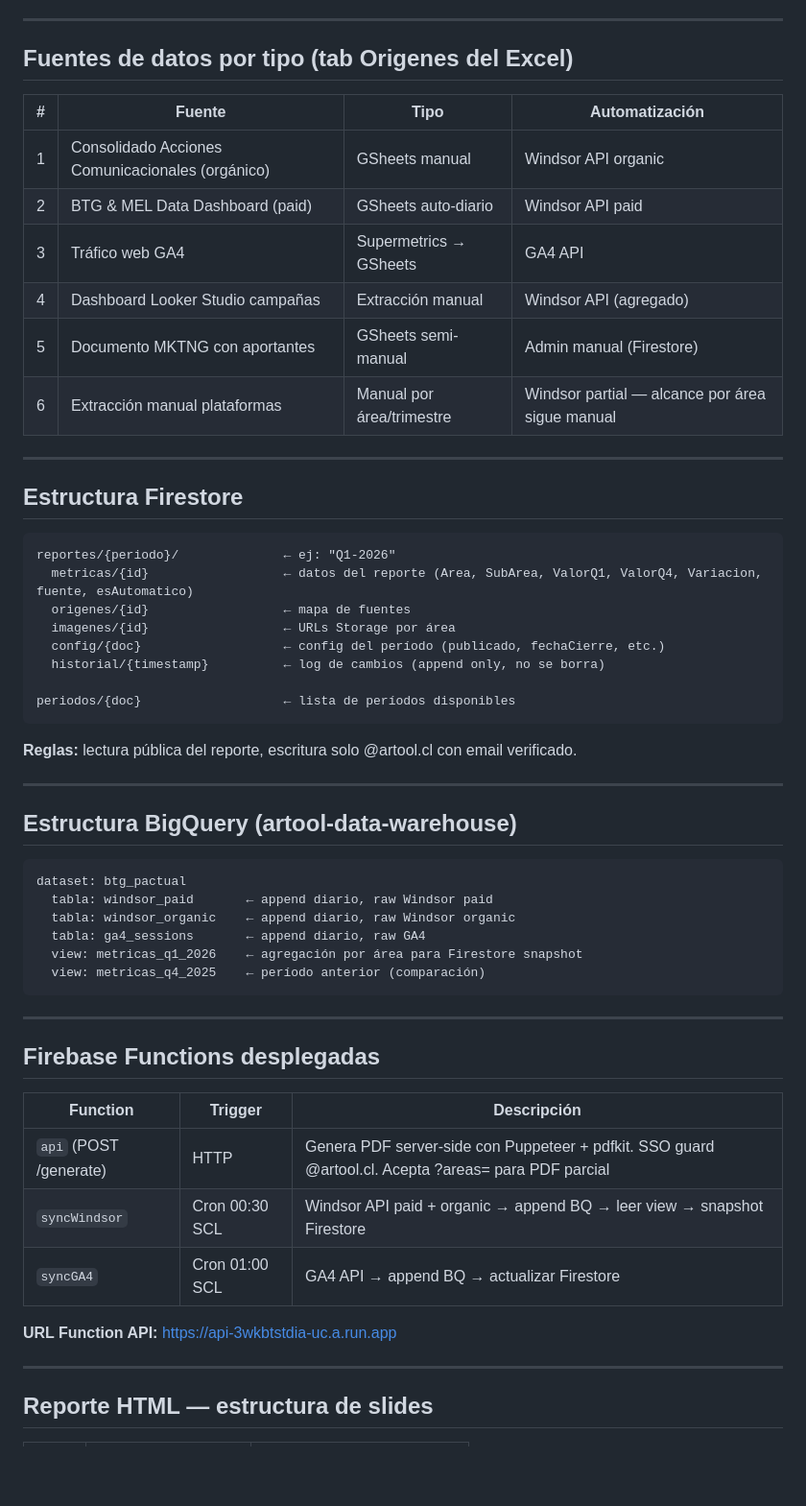
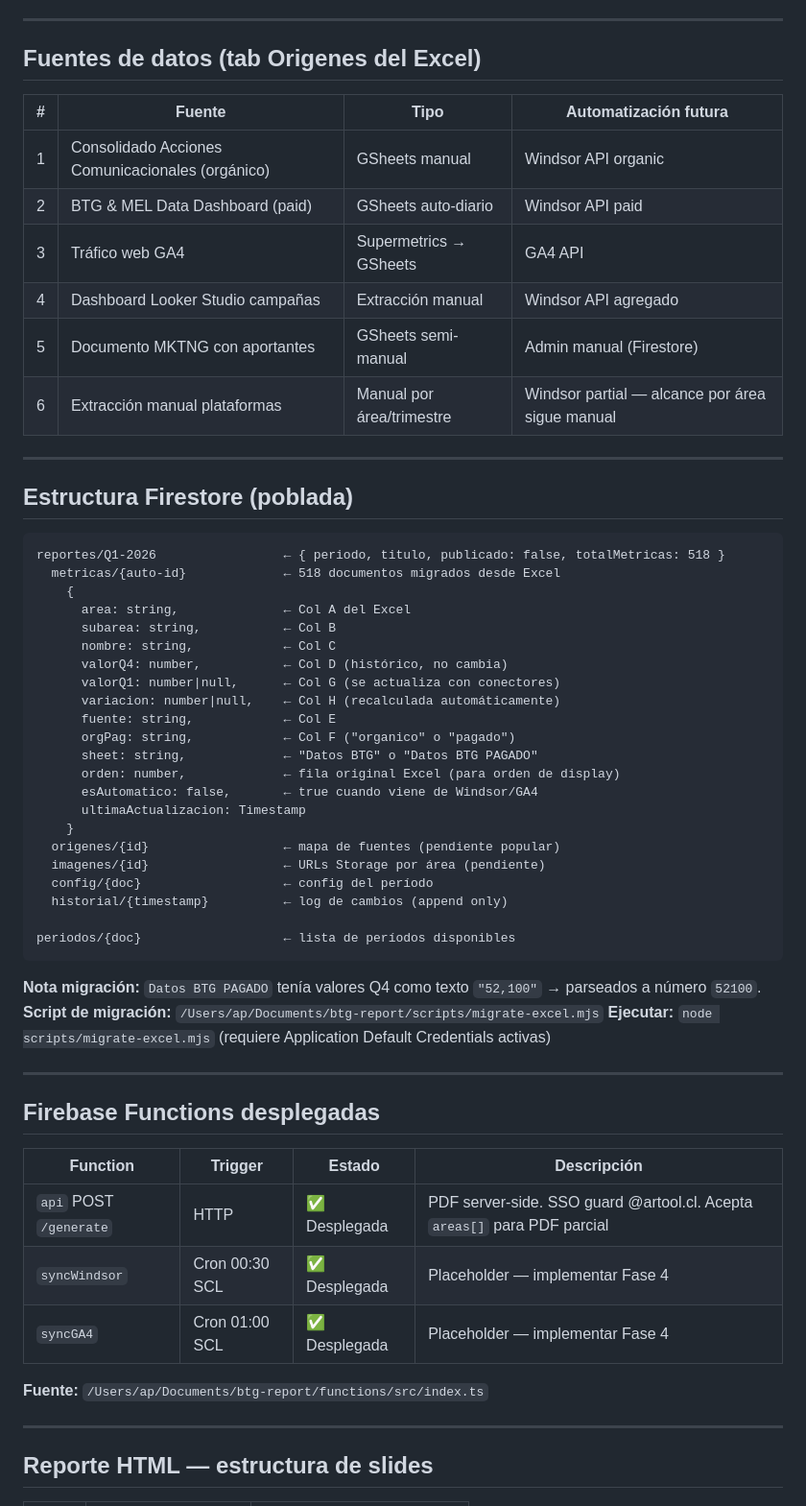
Before and after one commit to artool-spa/informe-btg-2026, a Markdown page: CONTEXT.md, the part around one of its changes. Shown at 96% size. Rendered like a GitHub page; blank space fills up the shorter version.

````diff
--- a/CONTEXT.md
+++ b/CONTEXT.md
@@ -90,58 +141,61 @@ No usar MCP de Windsor para este proyecto — todo vía API directa.
 
 ---
 
-## Fuentes de datos por tipo (tab Origenes del Excel)
+## Fuentes de datos (tab Origenes del Excel)
 
-| # | Fuente | Tipo | Automatización |
+| # | Fuente | Tipo | Automatización futura |
 |---|---|---|---|
 | 1 | Consolidado Acciones Comunicacionales (orgánico) | GSheets manual | Windsor API organic |
 | 2 | BTG & MEL Data Dashboard (paid) | GSheets auto-diario | Windsor API paid |
 | 3 | Tráfico web GA4 | Supermetrics → GSheets | GA4 API |
-| 4 | Dashboard Looker Studio campañas | Extracción manual | Windsor API (agregado) |
+| 4 | Dashboard Looker Studio campañas | Extracción manual | Windsor API agregado |
 | 5 | Documento MKTNG con aportantes | GSheets semi-manual | Admin manual (Firestore) |
 | 6 | Extracción manual plataformas | Manual por área/trimestre | Windsor partial — alcance por área sigue manual |
 
 ---
 
-## Estructura Firestore
+## Estructura Firestore (poblada)
 
 ```
-reportes/{periodo}/              ← ej: "Q1-2026"
-  metricas/{id}                  ← datos del reporte (Area, SubArea, ValorQ1, ValorQ4, Variacion, fuente, esAutomatico)
-  origenes/{id}                  ← mapa de fuentes
-  imagenes/{id}                  ← URLs Storage por área
-  config/{doc}                   ← config del período (publicado, fechaCierre, etc.)
-  historial/{timestamp}          ← log de cambios (append only, no se borra)
+reportes/Q1-2026                 ← { periodo, titulo, publicado: false, totalMetricas: 518 }
+  metricas/{auto-id}             ← 518 documentos migrados desde Excel
+    {
+      area: string,              ← Col A del Excel
+      subarea: string,           ← Col B
+      nombre: string,            ← Col C
+      valorQ4: number,           ← Col D (histórico, no cambia)
+      valorQ1: number|null,      ← Col G (se actualiza con conectores)
+      variacion: number|null,    ← Col H (recalculada automáticamente)
+      fuente: string,            ← Col E
+      orgPag: string,            ← Col F ("organico" o "pagado")
+      sheet: string,             ← "Datos BTG" o "Datos BTG PAGADO"
+      orden: number,             ← fila original Excel (para orden de display)
+      esAutomatico: false,       ← true cuando viene de Windsor/GA4
+      ultimaActualizacion: Timestamp
+    }
+  origenes/{id}                  ← mapa de fuentes (pendiente popular)
+  imagenes/{id}                  ← URLs Storage por área (pendiente)
+  config/{doc}                   ← config del período
+  historial/{timestamp}          ← log de cambios (append only)
 
 periodos/{doc}                   ← lista de períodos disponibles
 ```
 
-**Reglas:** lectura pública del reporte, escritura solo @artool.cl con email verificado.
-
----
-
-## Estructura BigQuery (artool-data-warehouse)
-
-```
-dataset: btg_pactual
-  tabla: windsor_paid       ← append diario, raw Windsor paid
-  tabla: windsor_organic    ← append diario, raw Windsor organic
-  tabla: ga4_sessions       ← append diario, raw GA4
-  view: metricas_q1_2026    ← agregación por área para Firestore snapshot
-  view: metricas_q4_2025    ← período anterior (comparación)
-```
+**Nota migración:** `Datos BTG PAGADO` tenía valores Q4 como texto `"52,100"` → parseados a número `52100`.
+**Script de migración:** `/Users/ap/Documents/btg-report/scripts/migrate-excel.mjs`
+**Ejecutar:** `node scripts/migrate-excel.mjs` (requiere Application Default Credentials activas)
 
 ---
 
 ## Firebase Functions desplegadas
 
-| Function | Trigger | Descripción |
-|---|---|---|
-| `api` (POST /generate) | HTTP | Genera PDF server-side con Puppeteer + pdfkit. SSO guard @artool.cl. Acepta ?areas= para PDF parcial |
-| `syncWindsor` | Cron 00:30 SCL | Windsor API paid + organic → append BQ → leer view → snapshot Firestore |
-| `syncGA4` | Cron 01:00 SCL | GA4 API → append BQ → actualizar Firestore |
+| Function | Trigger | Estado | Descripción |
+|---|---|---|---|
+| `api` POST `/generate` | HTTP | ✅ Desplegada | PDF server-side. SSO guard @artool.cl. Acepta `areas[]` para PDF parcial |
+| `syncWindsor` | Cron 00:30 SCL | ✅ Desplegada | Placeholder — implementar Fase 4 |
+| `syncGA4` | Cron 01:00 SCL | ✅ Desplegada | Placeholder — implementar Fase 4 |
 
-**URL Function API:** https://api-3wkbtstdia-uc.a.run.app
+**Fuente:** `/Users/ap/Documents/btg-report/functions/src/index.ts`
 
 ---
 
````
Also changed, not shown: other parts of CONTEXT.md (+141 -60 lines).
